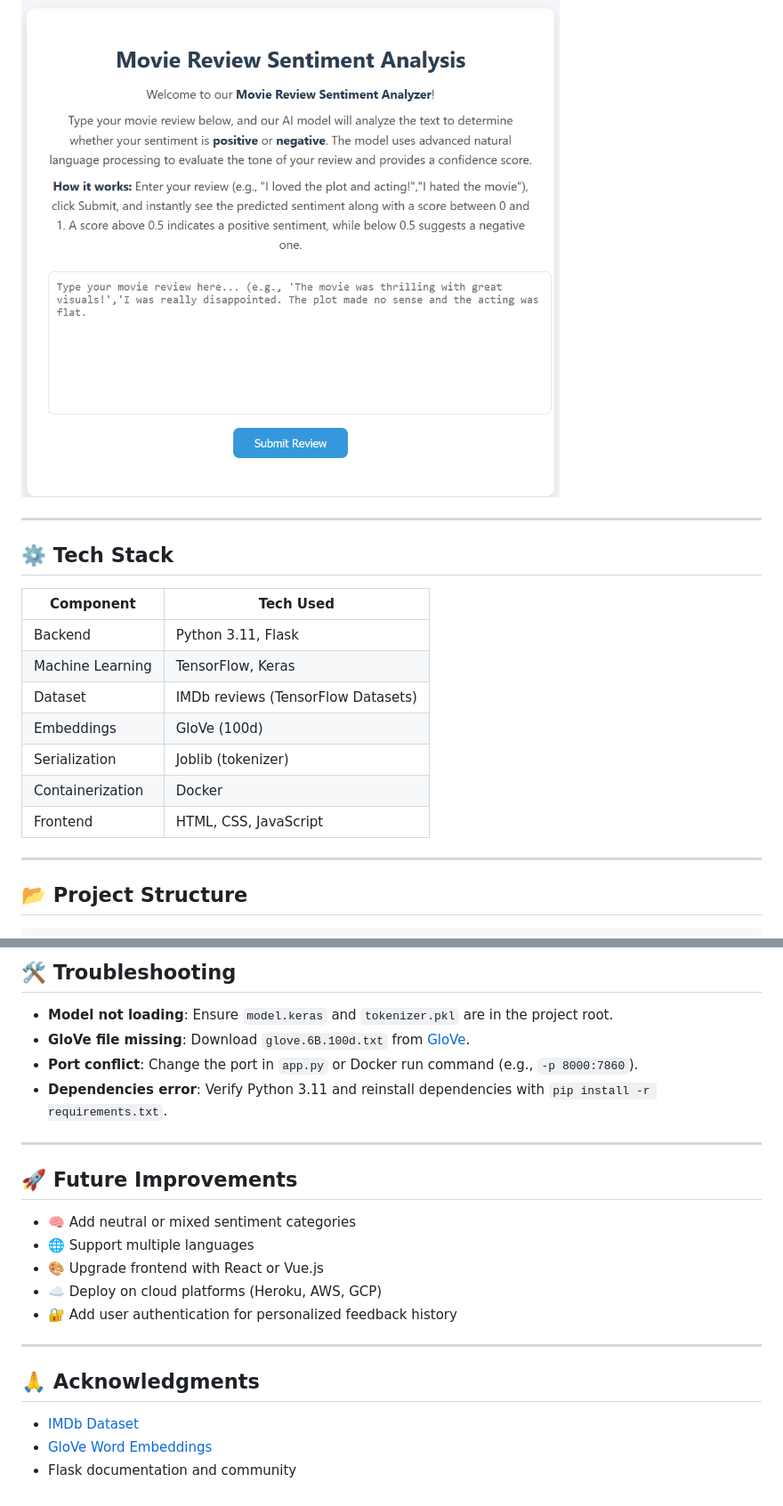
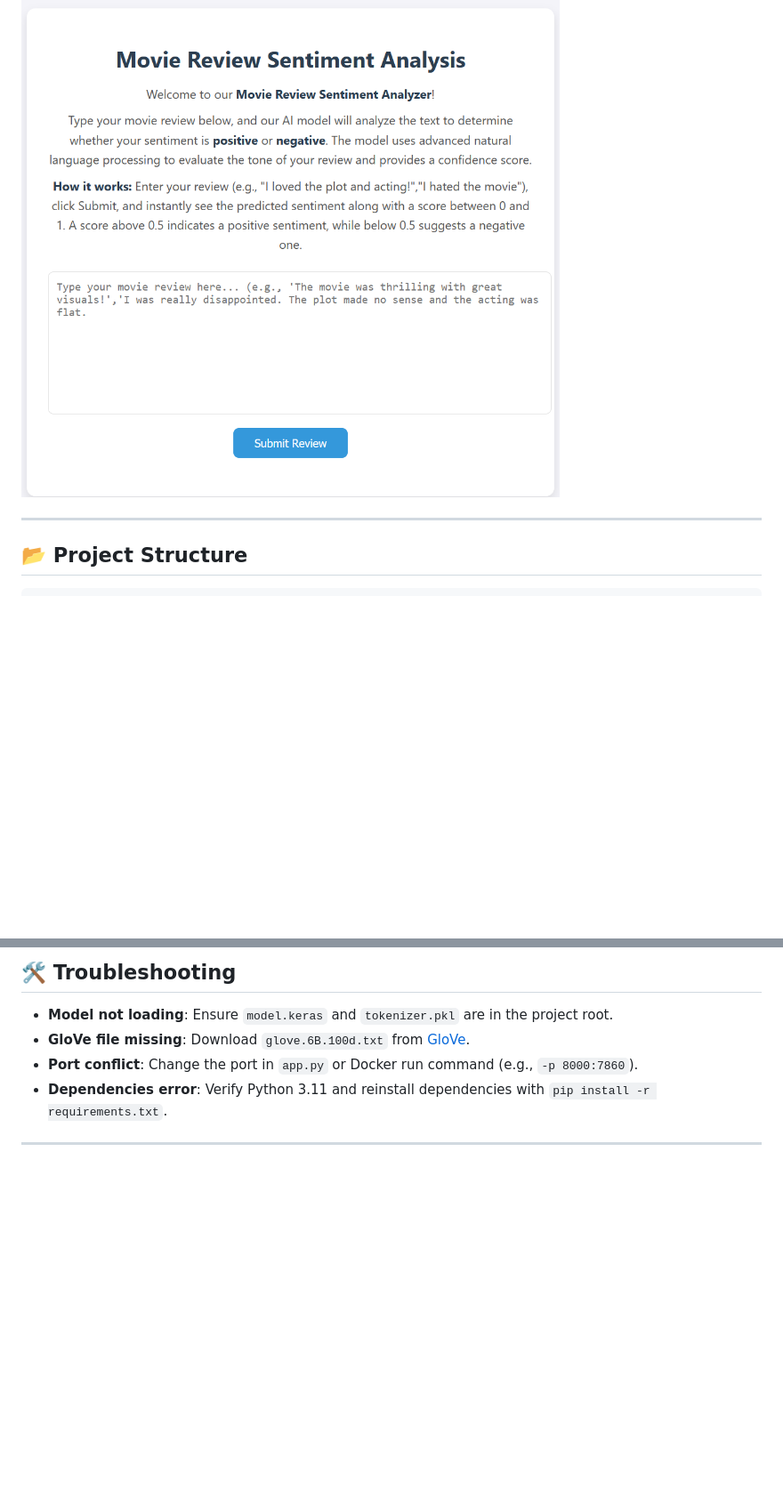
Before and after one commit to Adamderbel/Movie-Review-Sentiment-Analyzer, a Markdown page: README.md, 2 parts joined by grey strips. Shown: that part at 89% size. Rendered like a GitHub page; blank space fills up the shorter version.

```diff
--- a/README.md
+++ b/README.md
@@ -16,19 +16,6 @@ A web application that uses deep learning and natural language processing to cla
 
 ## 📸 Demo
 ![Flask UI](screenshots/demo.png)
-
----
-
-## ⚙️ Tech Stack
-| Component | Tech Used |
-|-----------|-----------|
-| Backend | Python 3.11, Flask |
-| Machine Learning | TensorFlow, Keras |
-| Dataset | IMDb reviews (TensorFlow Datasets) |
-| Embeddings | GloVe (100d) |
-| Serialization | Joblib (tokenizer) |
-| Containerization | Docker |
-| Frontend | HTML, CSS, JavaScript |
 
 ---
 
@@ -142,17 +129,3 @@ Access the app at [http://localhost:7860](http://localhost:7860).
 - **Dependencies error**: Verify Python 3.11 and reinstall dependencies with `pip install -r requirements.txt`.
 
 ---
-
-## 🚀 Future Improvements
-- 🧠 Add neutral or mixed sentiment categories
-- 🌐 Support multiple languages
-- 🎨 Upgrade frontend with React or Vue.js
-- ☁️ Deploy on cloud platforms (Heroku, AWS, GCP)
-- 🔐 Add user authentication for personalized feedback history
-
----
-
-## 🙏 Acknowledgments
-- [IMDb Dataset](https://www.tensorflow.org/datasets/catalog/imdb_reviews)
-- [GloVe Word Embeddings](https://nlp.stanford.edu/projects/glove/)
-- Flask documentation and community
```
Also changed, not shown: other parts of README.md (+1 -1 lines).
